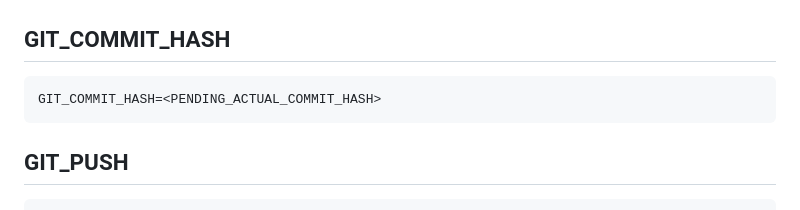
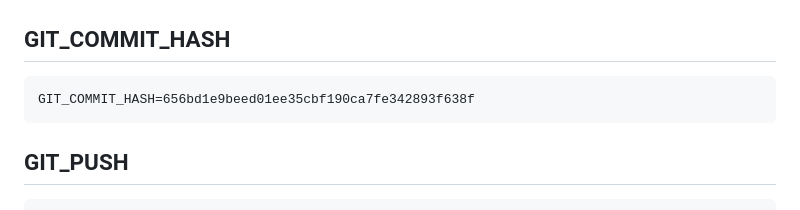
Before and after one commit to CarlosEGJDev/LegacyMapper, a Markdown page: docs/V4_1/V4_1_R8_CLOSURE_AND_VERSIONING_RESULT.md, the part around the change. Drawn GitHub-style.

Commit message:
Record real commit hash in V4.1-R8 closure result
Co-Authored-By: Claude Sonnet 5 <noreply@anthropic.com>

````diff
--- a/docs/V4_1/V4_1_R8_CLOSURE_AND_VERSIONING_RESULT.md
+++ b/docs/V4_1/V4_1_R8_CLOSURE_AND_VERSIONING_RESULT.md
@@ -368,7 +368,7 @@ GIT_COMMIT=PASS
 ## GIT_COMMIT_HASH
 
 ```text
-GIT_COMMIT_HASH=<PENDING_ACTUAL_COMMIT_HASH>
+GIT_COMMIT_HASH=656bd1e9beed01ee35cbf190ca7fe342893f638f
 ```
 
 ## GIT_PUSH
````
